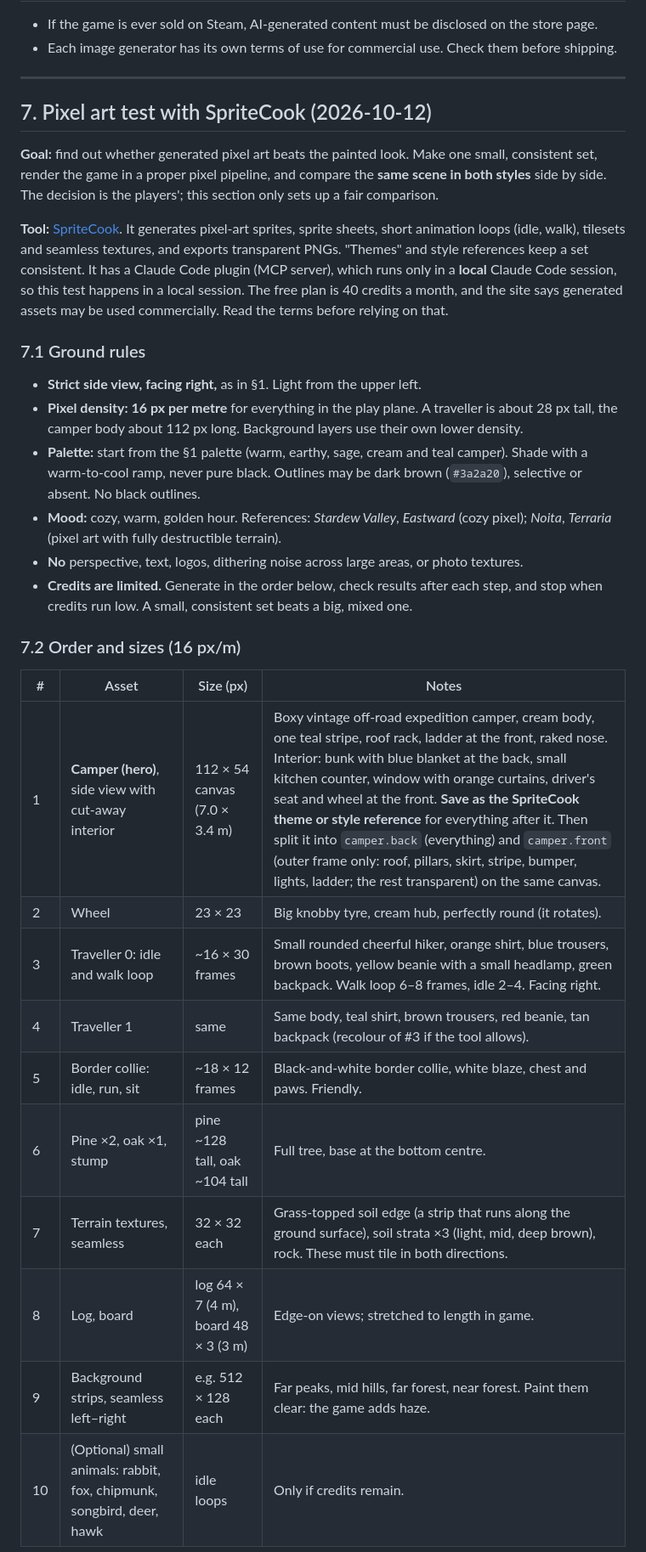
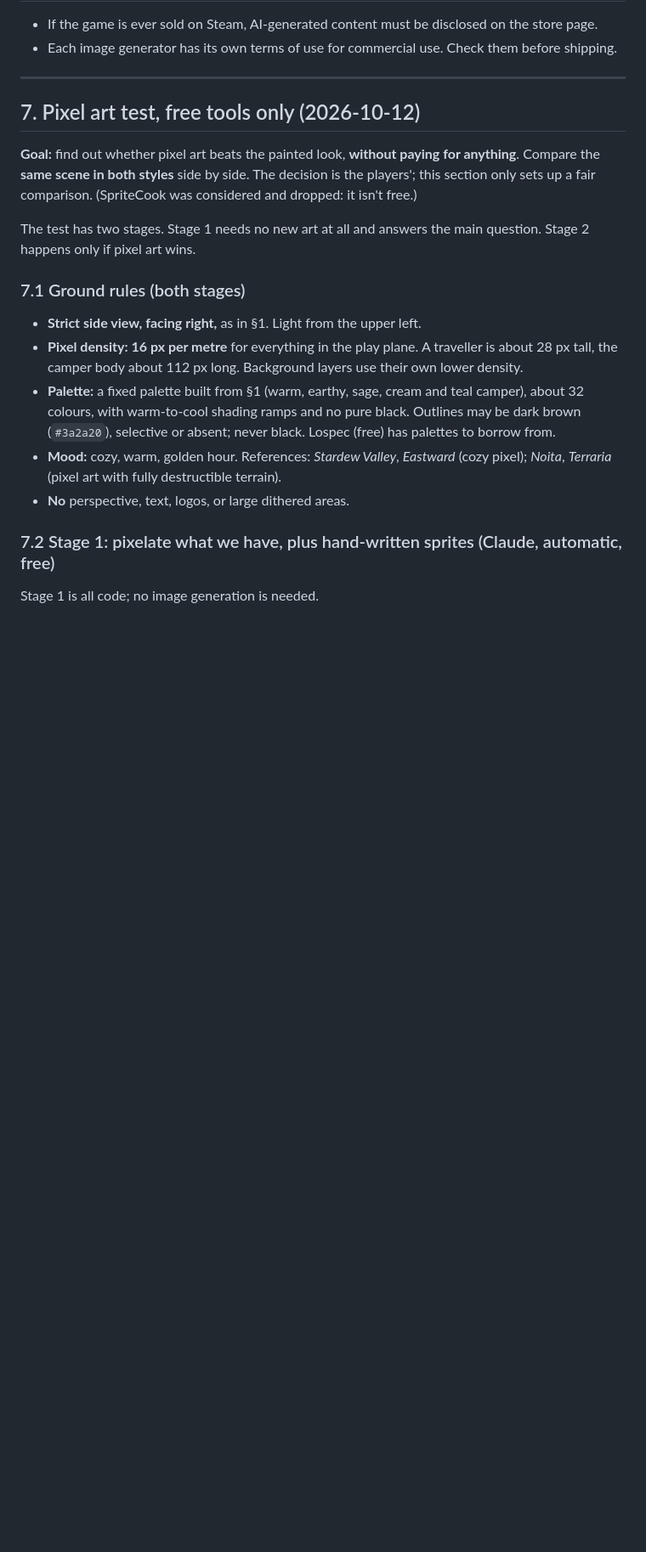
Before and after one commit to leftoverjacksons/together-game, a Markdown page: docs/ART.md, the part around one of its changes. Shown at 85% size. Rendered like a GitHub page; blank space fills up the shorter version.

```diff
--- a/docs/ART.md
+++ b/docs/ART.md
@@ -187,32 +187,20 @@ Use the same **style block** in every prompt. Most generators can't make true tr
 
 ---
 
-## 7. Pixel art test with SpriteCook (2026-10-12)
+## 7. Pixel art test, free tools only (2026-10-12)
 
-**Goal:** find out whether generated pixel art beats the painted look. Make one small, consistent set, render the game in a proper pixel pipeline, and compare the **same scene in both styles** side by side. The decision is the players'; this section only sets up a fair comparison.
+**Goal:** find out whether pixel art beats the painted look, **without paying for anything**. Compare the **same scene in both styles** side by side. The decision is the players'; this section only sets up a fair comparison. (SpriteCook was considered and dropped: it isn't free.)
 
-**Tool:** [SpriteCook](https://www.spritecook.ai/). It generates pixel-art sprites, sprite sheets, short animation loops (idle, walk), tilesets and seamless textures, and exports transparent PNGs. "Themes" and style references keep a set consistent. It has a Claude Code plugin (MCP server), which runs only in a **local** Claude Code session, so this test happens in a local session. The free plan is 40 credits a month, and the site says generated assets may be used commercially. Read the terms before relying on that.
+The test has two stages. Stage 1 needs no new art at all and answers the main question. Stage 2 happens only if pixel art wins.
 
-### 7.1 Ground rules
+### 7.1 Ground rules (both stages)
 - **Strict side view, facing right,** as in §1. Light from the upper left.
 - **Pixel density: 16 px per metre** for everything in the play plane. A traveller is about 28 px tall, the camper body about 112 px long. Background layers use their own lower density.
-- **Palette:** start from the §1 palette (warm, earthy, sage, cream and teal camper). Shade with a warm-to-cool ramp, never pure black. Outlines may be dark brown (`#3a2a20`), selective or absent. No black outlines.
+- **Palette:** a fixed palette built from §1 (warm, earthy, sage, cream and teal camper), about 32 colours, with warm-to-cool shading ramps and no pure black. Outlines may be dark brown (`#3a2a20`), selective or absent; never black. Lospec (free) has palettes to borrow from.
 - **Mood:** cozy, warm, golden hour. References: *Stardew Valley*, *Eastward* (cozy pixel); *Noita*, *Terraria* (pixel art with fully destructible terrain).
-- **No** perspective, text, logos, dithering noise across large areas, or photo textures.
-- **Credits are limited.** Generate in the order below, check results after each step, and stop when credits run low. A small, consistent set beats a big, mixed one.
+- **No** perspective, text, logos, or large dithered areas.
 
-### 7.2 Order and sizes (16 px/m)
+### 7.2 Stage 1: pixelate what we have, plus hand-written sprites (Claude, automatic, free)
 
-| # | Asset | Size (px) | Notes |
-|---|---|---|---|
-| 1 | **Camper (hero)**, side view with cut-away interior | 112 × 54 canvas (7.0 × 3.4 m) | Boxy vintage off-road expedition camper, cream body, one teal stripe, roof rack, ladder at the front, raked nose. Interior: bunk with blue blanket at the back, small kitchen counter, window with orange curtains, driver's seat and wheel at the front. **Save as the SpriteCook theme or style reference** for everything after it. Then split it into `camper.back` (everything) and `camper.front` (outer frame only: roof, pillars, skirt, stripe, bumper, lights, ladder; the rest transparent) on the same canvas. |
-| 2 | Wheel | 23 × 23 | Big knobby tyre, cream hub, perfectly round (it rotates). |
-| 3 | Traveller 0: idle and walk loop | ~16 × 30 frames | Small rounded cheerful hiker, orange shirt, blue trousers, brown boots, yellow beanie with a small headlamp, green backpack. Walk loop 6–8 frames, idle 2–4. Facing right. |
-| 4 | Traveller 1 | same | Same body, teal shirt, brown trousers, red beanie, tan backpack (recolour of #3 if the tool allows). |
-| 5 | Border collie: idle, run, sit | ~18 × 12 frames | Black-and-white border collie, white blaze, chest and paws. Friendly. |
-| 6 | Pine ×2, oak ×1, stump | pine ~128 tall, oak ~104 tall | Full tree, base at the bottom centre. |
-| 7 | Terrain textures, seamless | 32 × 32 each | Grass-topped soil edge (a strip that runs along the ground surface), soil strata ×3 (light, mid, deep brown), rock. These must tile in both directions. |
-| 8 | Log, board | log 64 × 7 (4 m), board 48 × 3 (3 m) | Edge-on views; stretched to length in game. |
-| 9 | Background strips, seamless left–right | e.g. 512 × 128 each | Far peaks, mid hills, far forest, near forest. Paint them clear: the game adds haze. |
-| 10 | (Optional) small animals: rabbit, fox, chipmunk, songbird, deer, hawk | idle loops | Only if credits remain. |
+Stage 1 is all code; no image generation is needed.
 
```
Also changed, not shown: other parts of docs/ART.md (+55 -25 lines), docs/DESIGN.md (+6 -4 lines).
